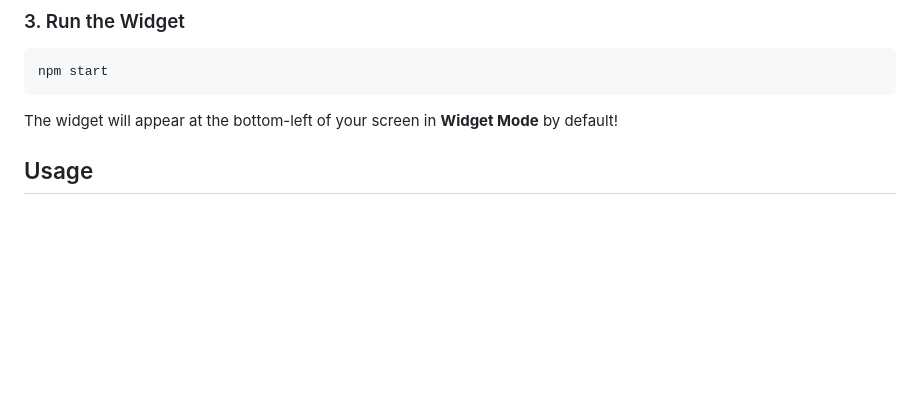
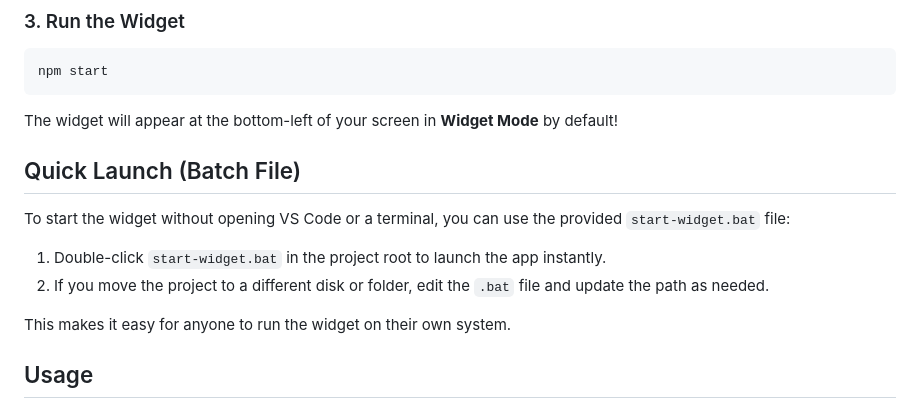
Before and after one commit to MadalinaCarcea221989/Spotify-Taskbar-Widget, a Markdown page: spotify-taskbar-widget/README.md, the part around the change. Drawn GitHub-style; blank space fills up the shorter version.

Commit message:
Docs: add batch file launch instructions to README, clarify README structure

````diff
--- a/spotify-taskbar-widget/README.md
+++ b/spotify-taskbar-widget/README.md
@@ -68,6 +68,15 @@ npm start
 ```
 
 The widget will appear at the bottom-left of your screen in **Widget Mode** by default!
+
+## Quick Launch (Batch File)
+
+To start the widget without opening VS Code or a terminal, you can use the provided `start-widget.bat` file:
+
+1. Double-click `start-widget.bat` in the project root to launch the app instantly.
+2. If you move the project to a different disk or folder, edit the `.bat` file and update the path as needed.
+
+This makes it easy for anyone to run the widget on their own system.
 
 ## Usage
 
````
